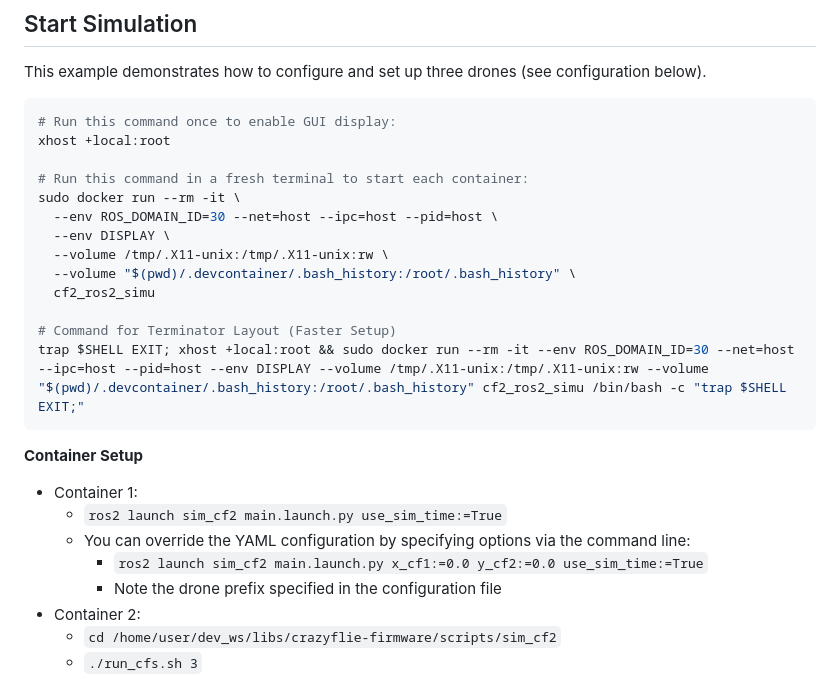
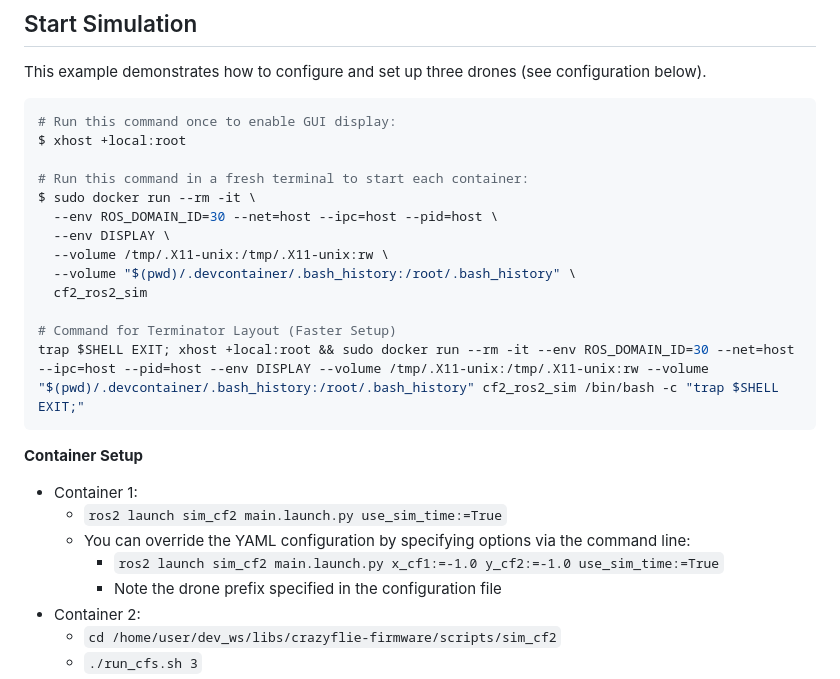
Before and after one commit to UniAgent-CyberPhysicalAssets/cps.asset.crazyflie, a Markdown page: simulation/simulation-sim_cf2/Readme.md, the part around the change. GitHub-like rendering.

````diff
--- a/simulation/simulation-sim_cf2/Readme.md
+++ b/simulation/simulation-sim_cf2/Readme.md
@@ -14,18 +14,18 @@ This example demonstrates how to configure and set up three drones (see configur
 
 ```shell
 # Run this command once to enable GUI display:
-xhost +local:root
+$ xhost +local:root
 
 # Run this command in a fresh terminal to start each container:
-sudo docker run --rm -it \
+$ sudo docker run --rm -it \
   --env ROS_DOMAIN_ID=30 --net=host --ipc=host --pid=host \
   --env DISPLAY \
   --volume /tmp/.X11-unix:/tmp/.X11-unix:rw \
   --volume "$(pwd)/.devcontainer/.bash_history:/root/.bash_history" \
-  cf2_ros2_simu
+  cf2_ros2_sim
 
 # Command for Terminator Layout (Faster Setup)
-trap $SHELL EXIT; xhost +local:root && sudo docker run --rm -it --env ROS_DOMAIN_ID=30 --net=host --ipc=host --pid=host --env DISPLAY --volume /tmp/.X11-unix:/tmp/.X11-unix:rw --volume "$(pwd)/.devcontainer/.bash_history:/root/.bash_history" cf2_ros2_simu /bin/bash -c "trap $SHELL EXIT;"
+trap $SHELL EXIT; xhost +local:root && sudo docker run --rm -it --env ROS_DOMAIN_ID=30 --net=host --ipc=host --pid=host --env DISPLAY --volume /tmp/.X11-unix:/tmp/.X11-unix:rw --volume "$(pwd)/.devcontainer/.bash_history:/root/.bash_history" cf2_ros2_sim /bin/bash -c "trap $SHELL EXIT;"
 ```
 
 **Container Setup**
@@ -33,7 +33,7 @@ trap $SHELL EXIT; xhost +local:root && sudo docker run --rm -it --env ROS_DOMAIN
 - Container 1:
   - `ros2 launch sim_cf2 main.launch.py use_sim_time:=True`
   - You can override the YAML configuration by specifying options via the command line:
-    - `ros2 launch sim_cf2 main.launch.py x_cf1:=0.0 y_cf2:=0.0 use_sim_time:=True`
+    - `ros2 launch sim_cf2 main.launch.py x_cf1:=-1.0 y_cf2:=-1.0 use_sim_time:=True`
     - Note the drone prefix specified in the configuration file
 - Container 2:
   - `cd /home/user/dev_ws/libs/crazyflie-firmware/scripts/sim_cf2`
````
Also changed, not shown: simulation/simulation-sim_cf2/Container-Setup.md (+8 -12 lines).
